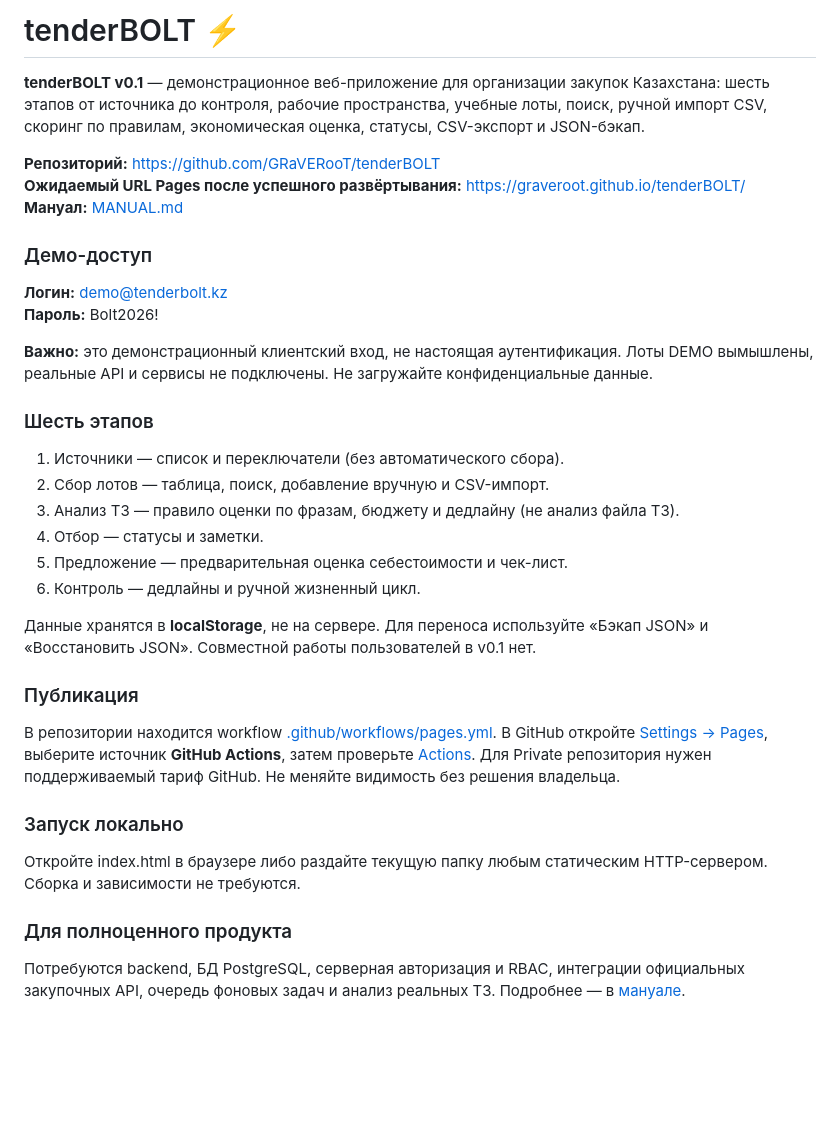
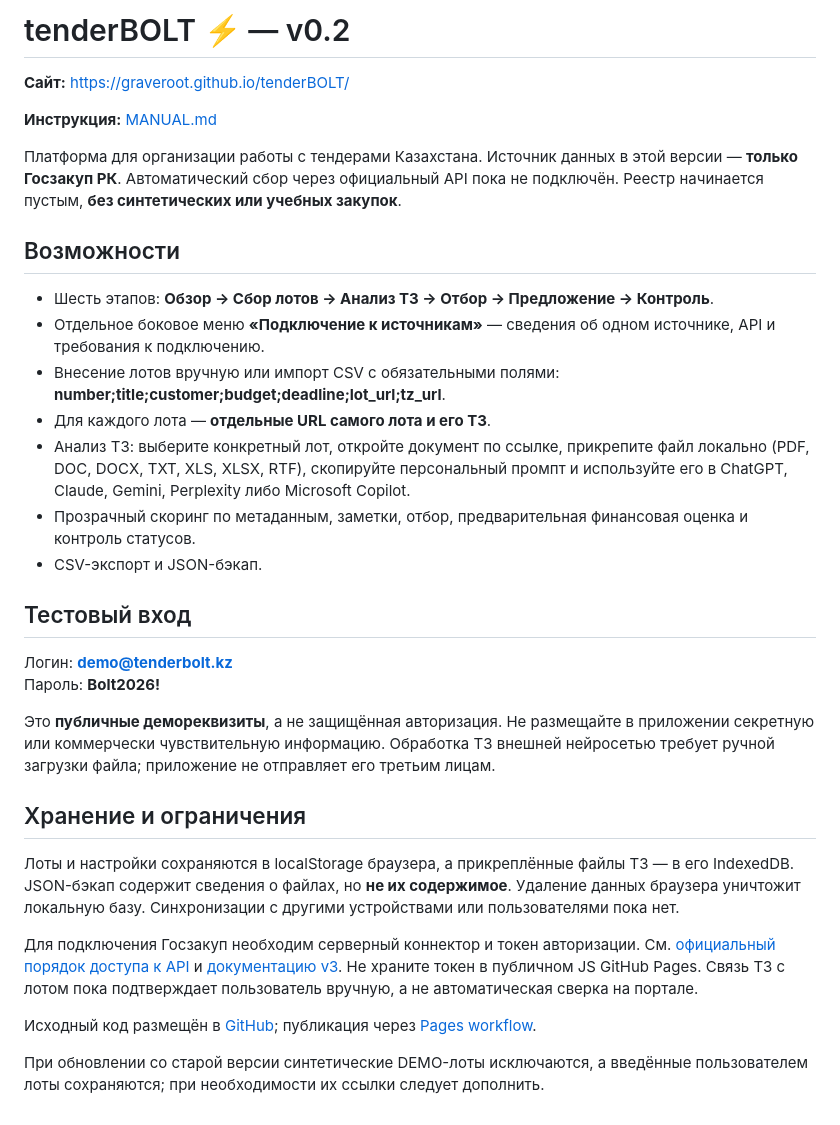
Before and after one commit to GRaVERooT/tenderBOLT, a Markdown page: README.md, the part around the change. GitHub-like rendering; blank space fills up the shorter version.

Commit message:
docs: update manual for real Goszakup lots and linked AI specification workflow

```diff
--- a/README.md
+++ b/README.md
@@ -1,37 +1,34 @@
-# tenderBOLT ⚡
+# tenderBOLT ⚡ — v0.2
 
-**tenderBOLT v0.1** — демонстрационное веб-приложение для организации закупок Казахстана: шесть этапов от источника до контроля, рабочие пространства, учебные лоты, поиск, ручной импорт CSV, скоринг по правилам, экономическая оценка, статусы, CSV-экспорт и JSON-бэкап.
+**Сайт:** https://graveroot.github.io/tenderBOLT/
 
-**Репозиторий:** https://github.com/GRaVERooT/tenderBOLT
-**Ожидаемый URL Pages после успешного развёртывания:** https://graveroot.github.io/tenderBOLT/
-**Мануал:** [MANUAL.md](./MANUAL.md)
+**Инструкция:** [MANUAL.md](./MANUAL.md)
 
-### Демо-доступ
+Платформа для организации работы с тендерами Казахстана. Источник данных в этой версии — **только Госзакуп РК**. Автоматический сбор через официальный API пока не подключён. Реестр начинается пустым, **без синтетических или учебных закупок**.
 
-**Логин:** demo@tenderbolt.kz
-**Пароль:** Bolt2026!
+## Возможности
 
-**Важно:** это демонстрационный клиентский вход, не настоящая аутентификация. Лоты DEMO вымышлены, реальные API и сервисы не подключены. Не загружайте конфиденциальные данные.
+- Шесть этапов: **Обзор → Сбор лотов → Анализ ТЗ → Отбор → Предложение → Контроль**.
+- Отдельное боковое меню **«Подключение к источникам»** — сведения об одном источнике, API и требования к подключению.
+- Внесение лотов вручную или импорт CSV с обязательными полями: **number;title;customer;budget;deadline;lot_url;tz_url**.
+- Для каждого лота — **отдельные URL самого лота и его ТЗ**.
+- Анализ ТЗ: выберите конкретный лот, откройте документ по ссылке, прикрепите файл локально (PDF, DOC, DOCX, TXT, XLS, XLSX, RTF), скопируйте персональный промпт и используйте его в ChatGPT, Claude, Gemini, Perplexity либо Microsoft Copilot.
+- Прозрачный скоринг по метаданным, заметки, отбор, предварительная финансовая оценка и контроль статусов.
+- CSV-экспорт и JSON-бэкап.
 
-### Шесть этапов
+## Тестовый вход
 
-1. Источники — список и переключатели (без автоматического сбора).
-2. Сбор лотов — таблица, поиск, добавление вручную и CSV-импорт.
-3. Анализ ТЗ — правило оценки по фразам, бюджету и дедлайну (не анализ файла ТЗ).
-4. Отбор — статусы и заметки.
-5. Предложение — предварительная оценка себестоимости и чек-лист.
-6. Контроль — дедлайны и ручной жизненный цикл.
+Логин: **demo@tenderbolt.kz**
+Пароль: **Bolt2026!**
 
-Данные хранятся в **localStorage**, не на сервере. Для переноса используйте «Бэкап JSON» и «Восстановить JSON». Совместной работы пользователей в v0.1 нет.
+Это **публичные демореквизиты**, а не защищённая авторизация. Не размещайте в приложении секретную или коммерчески чувствительную информацию. Обработка ТЗ внешней нейросетью требует ручной загрузки файла; приложение не отправляет его третьим лицам.
 
-### Публикация
+## Хранение и ограничения
 
-В репозитории находится workflow [.github/workflows/pages.yml](./.github/workflows/pages.yml). В GitHub откройте [Settings → Pages](https://github.com/GRaVERooT/tenderBOLT/settings/pages), выберите источник **GitHub Actions**, затем проверьте [Actions](https://github.com/GRaVERooT/tenderBOLT/actions). Для Private репозитория нужен поддерживаемый тариф GitHub. Не меняйте видимость без решения владельца.
+Лоты и настройки сохраняются в localStorage браузера, а прикреплённые файлы ТЗ — в его IndexedDB. JSON-бэкап содержит сведения о файлах, но **не их содержимое**. Удаление данных браузера уничтожит локальную базу. Синхронизации с другими устройствами или пользователями пока нет.
 
-### Запуск локально
+Для подключения Госзакуп необходим серверный коннектор и токен авторизации. См. [официальный порядок доступа к API](https://ows.goszakup.gov.kz/help/) и [документацию v3](https://procurement.gov.kz/ru/developer/ows_v3). Не храните токен в публичном JS GitHub Pages. Связь ТЗ с лотом пока подтверждает пользователь вручную, а не автоматическая сверка на портале.
 
-Откройте index.html в браузере либо раздайте текущую папку любым статическим HTTP-сервером. Сборка и зависимости не требуются.
+Исходный код размещён в [GitHub](https://github.com/GRaVERooT/tenderBOLT); публикация через [Pages workflow](.github/workflows/pages.yml).
 
-### Для полноценного продукта
-
-Потребуются backend, БД PostgreSQL, серверная авторизация и RBAC, интеграции официальных закупочных API, очередь фоновых задач и анализ реальных ТЗ. Подробнее — в [мануале](./MANUAL.md).
+При обновлении со старой версии синтетические DEMO-лоты исключаются, а введённые пользователем лоты сохраняются; при необходимости их ссылки следует дополнить.
```
